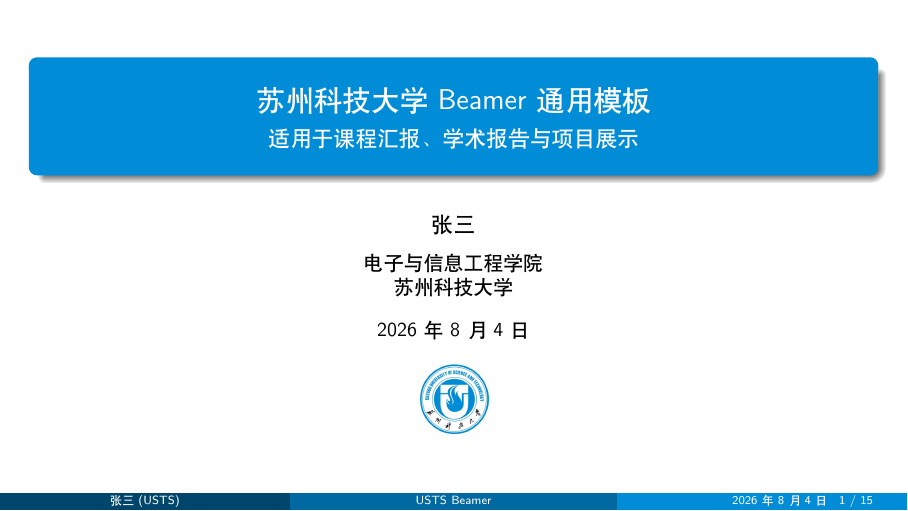
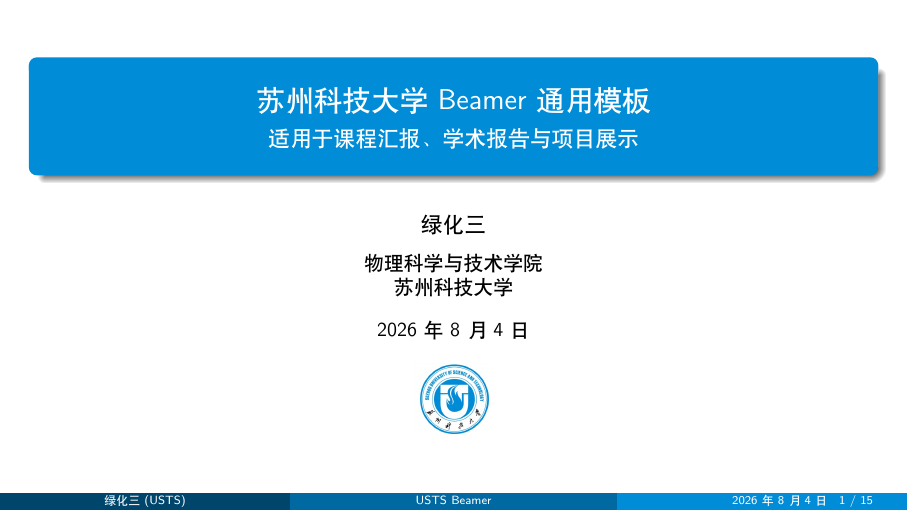
Before and after one commit to greenthree/usts-beamer-theme, LaTeX slides (example.tex): page 1 of 18. Compiled offline with XeLaTeX.

Commit message:
Update default author and institute (#2)

```diff
--- a/example.tex
+++ b/example.tex
@@ -22,8 +22,8 @@
 
 \title[USTS Beamer]{苏州科技大学 Beamer 通用模板}
 \subtitle{适用于课程汇报、学术报告与项目展示}
-\author[张三]{张三}
-\institute[USTS]{电子与信息工程学院\\苏州科技大学}
+\author[绿化三]{绿化三}
+\institute[USTS]{物理科学与技术学院\\苏州科技大学}
 \date{\today}
 \titlegraphic{\includegraphics[height=1.25cm]{usts-logo.jpg}}
 
```
Also changed, not shown: preview.png.
